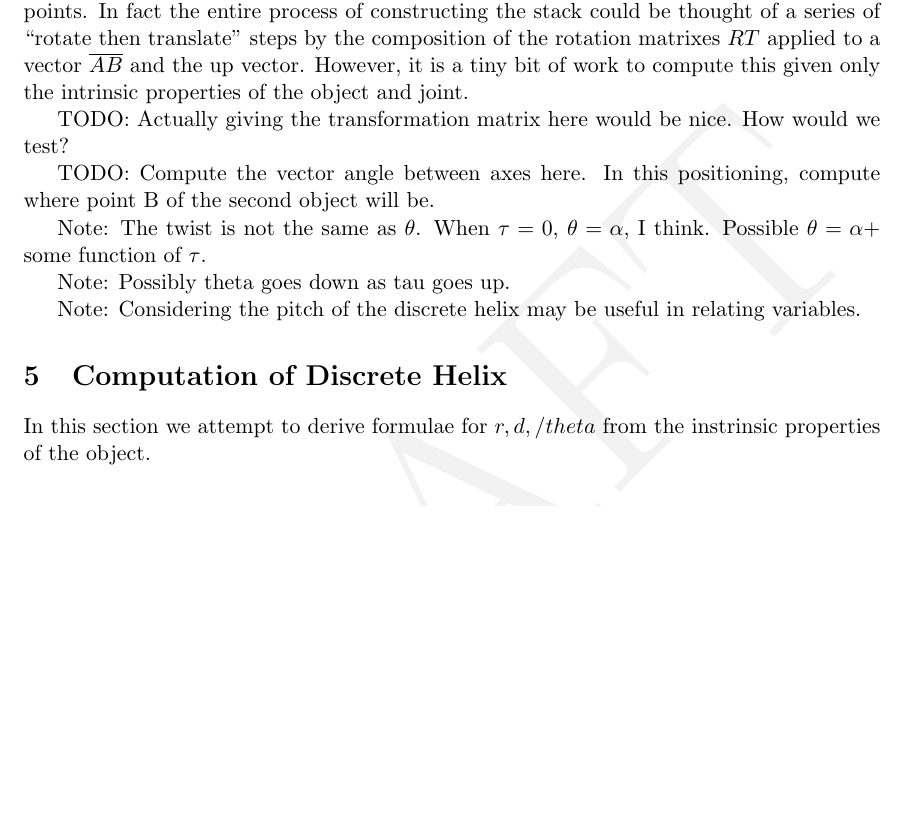
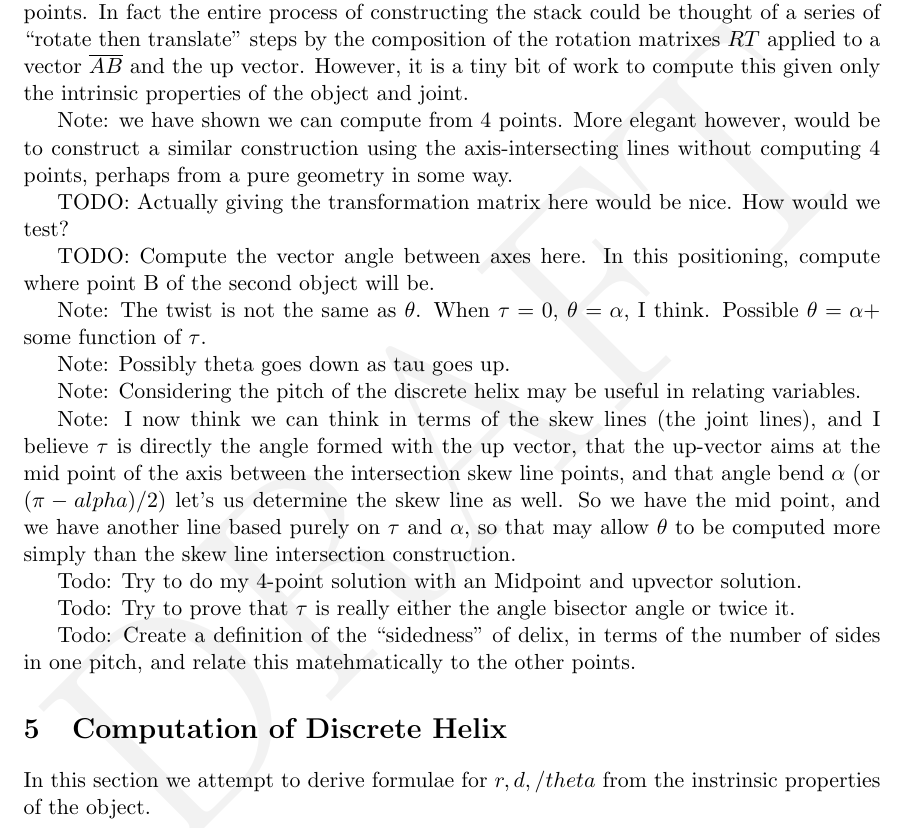
Before and after one commit to PubInv/Mathathon-2018-Simplex-Chains, a LaTeX document (results/stackinghelix/StackingHelix.tex): part of page 6 of 15, cut so that both start at the same text, the shorter picture padded with empty space. Compiled offline with pdfLaTeX.

Commit message:
some addtional insights, and success with the skew and four-point coversation

```diff
--- a/results/stackinghelix/StackingHelix.tex
+++ b/results/stackinghelix/StackingHelix.tex
@@ -223,6 +226,11 @@ the stack could be thought of a series of ``rotate then translate'' steps by the
 However, it is a tiny bit of work to compute this given only
 the intrinsic properties of the object and joint.
 
+Note: we have shown we can compute from 4 points.
+More elegant however, would be to construct a similar
+construction using the axis-intersecting lines without
+computing 4 points, perhaps from a pure geometry in some way.
+
 TODO: Actually giving the transformation matrix here would be nice.
 How would we test?
 
@@ -236,6 +244,27 @@ Note: Possibly theta goes down as tau goes up.
 
 Note: Considering the pitch of the discrete helix may be useful
 in relating variables.
+
+Note: I now think we can think in terms of the skew lines (the
+joint lines), and I believe $\tau$ is directly the angle
+formed with the up vector, that the up-vector aims at
+the mid point of the axis between the intersection skew line
+points, and that angle bend $\alpha$ (or $(\pi - alpha)/2$)
+let's us determine the skew line as well.  So we have
+the mid point, and we have another line based purely
+on $\tau$ and $\alpha$, so that may allow $\theta$
+to be computed more simply than the skew line intersection
+construction.
+
+Todo: Try to do my 4-point solution with an Midpoint and
+upvector solution.
+
+Todo: Try to prove that $\tau$ is really either the
+angle bisector angle or twice it.
+
+Todo: Create a definition of the ``sidedness'' of delix,
+in terms of the number of sides in one pitch, and relate
+this matehmatically to the other points.
 
 
 \section{Computation of Discrete Helix}
```
Also changed, not shown: results/stackinghelix/StackingHelix.tex (40 more changed lines).
